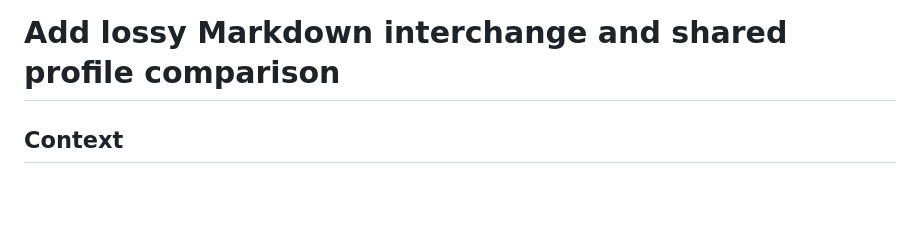
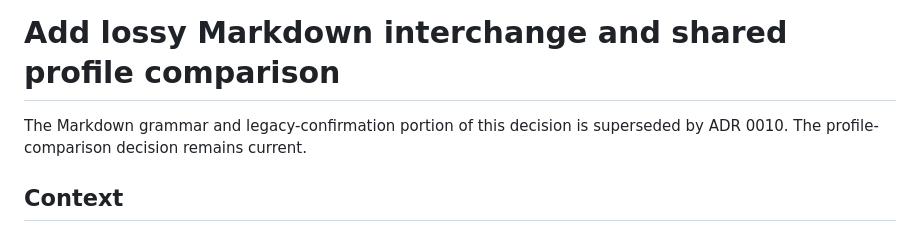
Before and after one commit to shirogitsune-lab/saga-seeker-skill-editor, a Markdown page: docs/adr/0008-add-lossy-markdown-interchange-and-profile-comparison.md, the part around the change. Rendered like a GitHub page; blank space fills up the shorter version.

```diff
--- a/docs/adr/0008-add-lossy-markdown-interchange-and-profile-comparison.md
+++ b/docs/adr/0008-add-lossy-markdown-interchange-and-profile-comparison.md
@@ -1,4 +1,7 @@
 # Add lossy Markdown interchange and shared profile comparison
+
+The Markdown grammar and legacy-confirmation portion of this decision is
+superseded by ADR 0010. The profile-comparison decision remains current.
 
 ## Context
 
```
Also changed, not shown: CONTEXT.md (+20 -0 lines), docs/adr/0010-define-ai-markdown-format-v2.md (added, +292 -0 lines).
